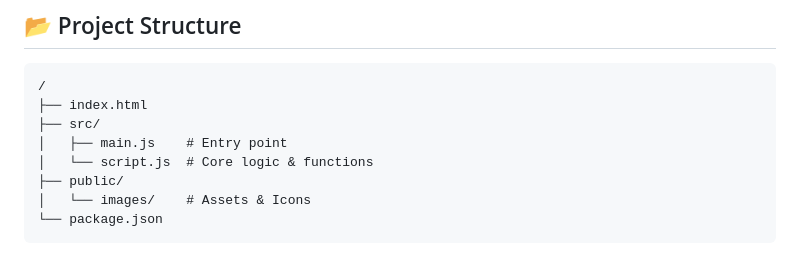
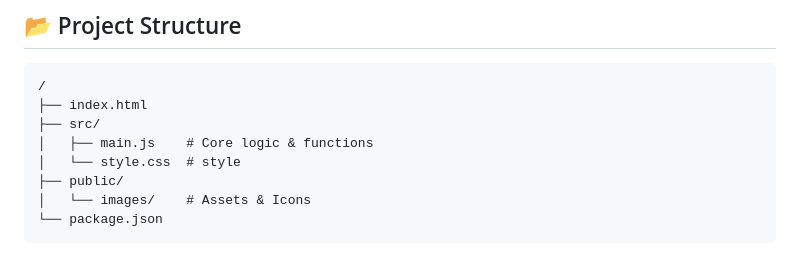
Before and after one commit to sosmort/TODOLIST, a Markdown page: README.md, the part around the change. Drawn GitHub-style.

```diff
--- a/README.md
+++ b/README.md
@@ -98,8 +98,8 @@ This improves performance and ensures that dynamically added notes inherit funct
 /
 ├── index.html
 ├── src/
-│   ├── main.js    # Entry point
-│   └── script.js  # Core logic & functions
+│   ├── main.js    # Core logic & functions
+│   └── style.css  # style
 ├── public/
 │   └── images/    # Assets & Icons
 └── package.json
```
